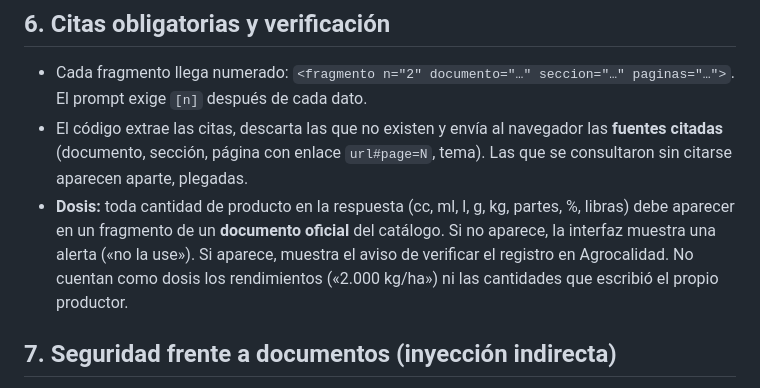
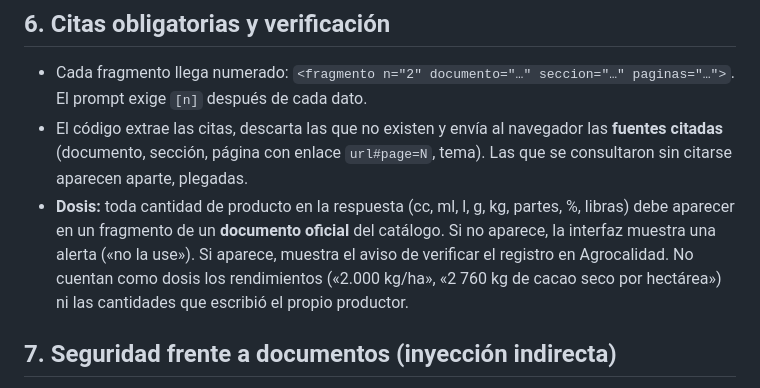
Before and after one commit to AokingDev/Asistente_Productores_Cacao, a Markdown page: docs/06-rag.md, the part around the change. GitHub-like rendering.

Commit message:
fix: corregir lógica de dosis para evitar confusiones con rendimientos en la interfaz

```diff
--- a/docs/06-rag.md
+++ b/docs/06-rag.md
@@ -88,7 +88,7 @@ y el resto lo filtra el prompt.
   página con enlace `url#page=N`, tema). Las que se consultaron sin citarse aparecen aparte, plegadas.
 - **Dosis:** toda cantidad de producto en la respuesta (cc, ml, l, g, kg, partes, %, libras) debe aparecer en un fragmento de un
   **documento oficial** del catálogo. Si no aparece, la interfaz muestra una alerta («no la use»). Si aparece, muestra el
-  aviso de verificar el registro en Agrocalidad. No cuentan como dosis los rendimientos («2.000 kg/ha») ni las cantidades que
+  aviso de verificar el registro en Agrocalidad. No cuentan como dosis los rendimientos («2.000 kg/ha», «2 760 kg de cacao seco por hectárea») ni las cantidades que
   escribió el propio productor.
 
 ## 7. Seguridad frente a documentos (inyección indirecta)
```
Also changed, not shown: docs/07-evaluacion.md (added, +121 -0 lines).
